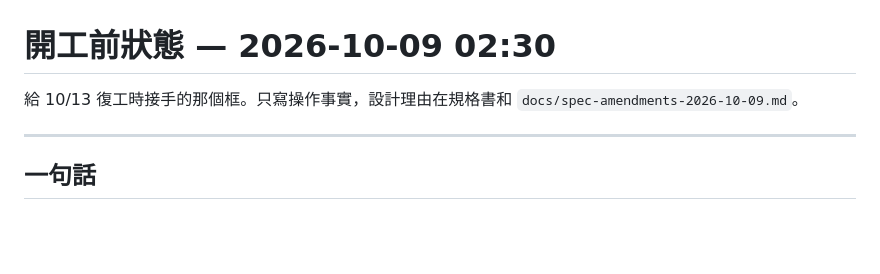
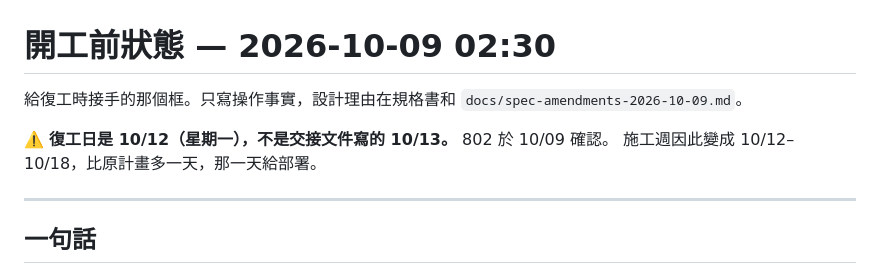
Before and after one commit to codebyyes/before-you-buy-nyc, a Markdown page: docs/state-2026-10-09.md, the part around the change. GitHub-like rendering; blank space fills up the shorter version.

Commit message:
Correct the resumption date to 10/12
The handover says 10/13; 802 confirmed 10/12, a Monday. The build week
becomes 10/12-10/18 and the extra day goes to deployment, which is the only
item that can block submission.

Co-Authored-By: Claude Opus 5 <noreply@anthropic.com>
Claude-Session: https://claude.ai/code/session_01KdqDVHVAF9Y7EYpY8Xuwbh

```diff
--- a/docs/state-2026-10-09.md
+++ b/docs/state-2026-10-09.md
@@ -1,7 +1,10 @@
 # 開工前狀態 — 2026-10-09 02:30
 
-給 10/13 復工時接手的那個框。只寫操作事實，設計理由在規格書和
+給復工時接手的那個框。只寫操作事實，設計理由在規格書和
 `docs/spec-amendments-2026-10-09.md`。
+
+⚠️ **復工日是 10/12（星期一），不是交接文件寫的 10/13。** 802 於 10/09 確認。
+施工週因此變成 10/12–10/18，比原計畫多一天，那一天給部署。
 
 ---
 
```
